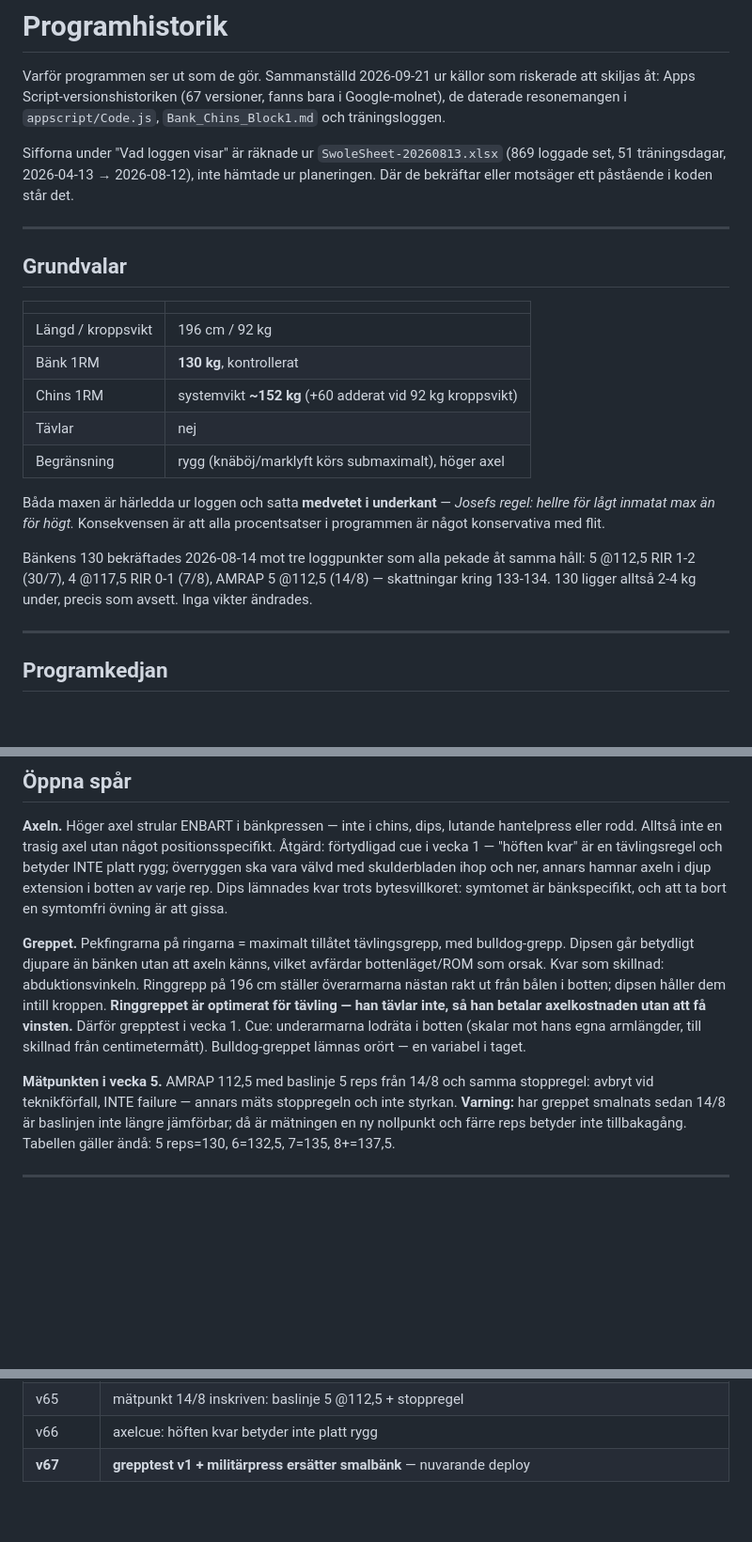
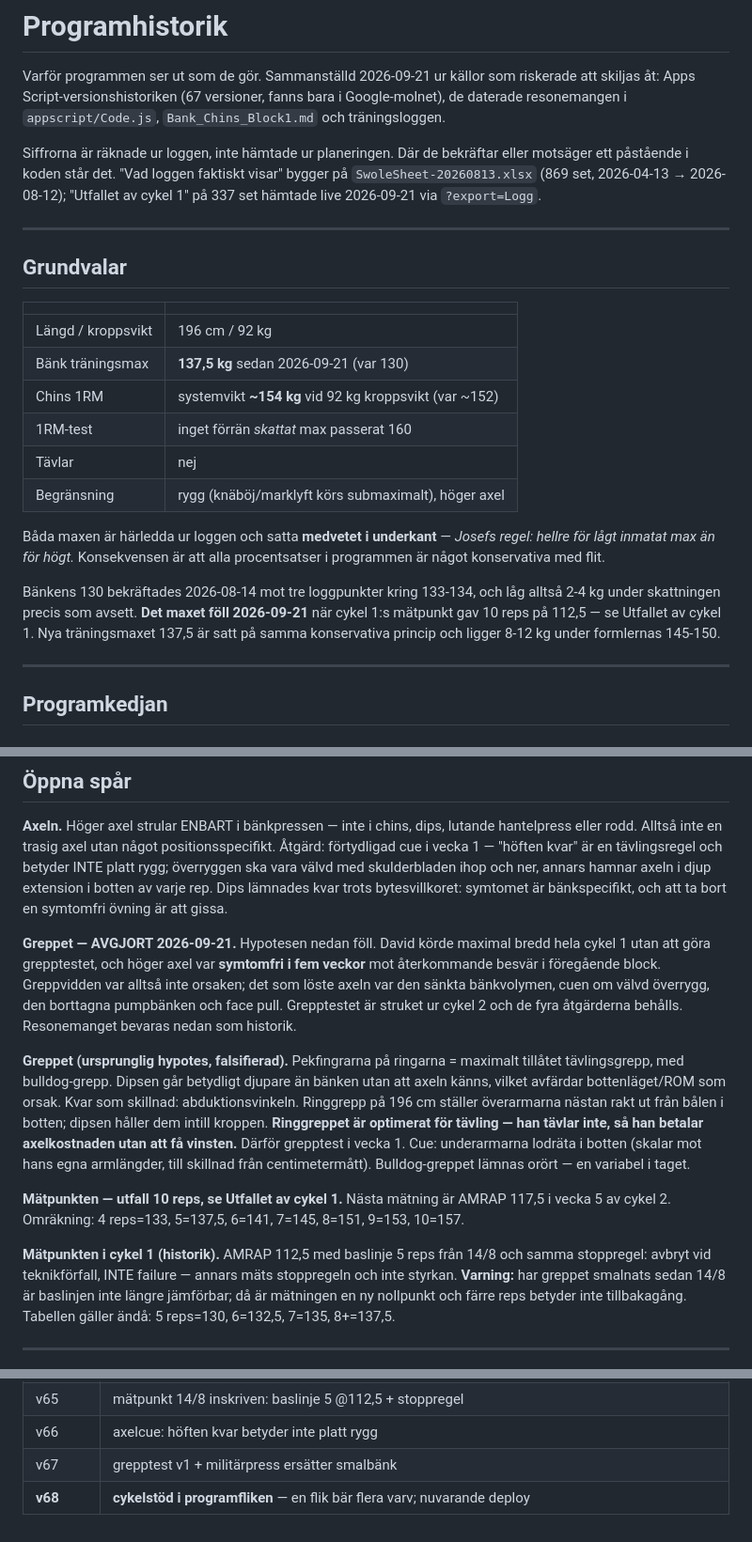
Before and after one commit to traidmill/SwoleSheet, a Markdown page: PROGRAMHISTORIK.md, 3 parts joined by grey strips. Shown at 94% size. Rendered like a GitHub page; blank space fills up the shorter version.

```diff
--- a/PROGRAMHISTORIK.md
+++ b/PROGRAMHISTORIK.md
@@ -5,9 +5,10 @@ riskerade att skiljas åt: Apps Script-versionshistoriken (67 versioner, fanns
 bara i Google-molnet), de daterade resonemangen i `appscript/Code.js`,
 `Bank_Chins_Block1.md` och träningsloggen.
 
-Sifforna under "Vad loggen visar" är räknade ur `SwoleSheet-20260813.xlsx`
-(869 loggade set, 51 träningsdagar, 2026-04-13 → 2026-08-12), inte hämtade ur
-planeringen. Där de bekräftar eller motsäger ett påstående i koden står det.
+Siffrorna är räknade ur loggen, inte hämtade ur planeringen. Där de bekräftar
+eller motsäger ett påstående i koden står det. "Vad loggen faktiskt visar" bygger
+på `SwoleSheet-20260813.xlsx` (869 set, 2026-04-13 → 2026-08-12); "Utfallet av
+cykel 1" på 337 set hämtade live 2026-09-21 via `?export=Logg`.
 
 ---
 
@@ -16,8 +17,9 @@ planeringen. Där de bekräftar eller motsäger ett påstående i koden står de
 | | |
 |---|---|
 | Längd / kroppsvikt | 196 cm / 92 kg |
-| Bänk 1RM | **130 kg**, kontrollerat |
-| Chins 1RM | systemvikt **~152 kg** (+60 adderat vid 92 kg kroppsvikt) |
+| Bänk träningsmax | **137,5 kg** sedan 2026-09-21 (var 130) |
+| Chins 1RM | systemvikt **~154 kg** vid 92 kg kroppsvikt (var ~152) |
+| 1RM-test | inget förrän *skattat* max passerat 160 |
 | Tävlar | nej |
 | Begränsning | rygg (knäböj/marklyft körs submaximalt), höger axel |
 
@@ -25,10 +27,11 @@ Båda maxen är härledda ur loggen och satta **medvetet i underkant** — *Jose
 regel: hellre för lågt inmatat max än för högt.* Konsekvensen är att alla
 procentsatser i programmen är något konservativa med flit.
 
-Bänkens 130 bekräftades 2026-08-14 mot tre loggpunkter som alla pekade åt samma
-håll: 5 @112,5 RIR 1-2 (30/7), 4 @117,5 RIR 0-1 (7/8), AMRAP 5 @112,5 (14/8) —
-skattningar kring 133-134. 130 ligger alltså 2-4 kg under, precis som avsett.
-Inga vikter ändrades.
+Bänkens 130 bekräftades 2026-08-14 mot tre loggpunkter kring 133-134, och låg
+alltså 2-4 kg under skattningen precis som avsett. **Det maxet föll 2026-09-21**
+när cykel 1:s mätpunkt gav 10 reps på 112,5 — se Utfallet av cykel 1. Nya
+träningsmaxet 137,5 är satt på samma konservativa princip och ligger 8-12 kg
+under formlernas 145-150.
 
 ---
 
@@ -159,7 +230,14 @@ hamnar axeln i djup extension i botten av varje rep. Dips lämnades kvar trots
 bytesvillkoret: symtomet är bänkspecifikt, och att ta bort en symtomfri övning är
 att gissa.
 
-**Greppet.** Pekfingrarna på ringarna = maximalt tillåtet tävlingsgrepp, med
+**Greppet — AVGJORT 2026-09-21.** Hypotesen nedan föll. David körde maximal
+bredd hela cykel 1 utan att göra grepptestet, och höger axel var **symtomfri i
+fem veckor** mot återkommande besvär i föregående block. Greppvidden var alltså
+inte orsaken; det som löste axeln var den sänkta bänkvolymen, cuen om välvd
+överrygg, den borttagna pumpbänken och face pull. Grepptestet är struket ur
+cykel 2 och de fyra åtgärderna behålls. Resonemanget bevaras nedan som historik.
+
+**Greppet (ursprunglig hypotes, falsifierad).** Pekfingrarna på ringarna = maximalt tillåtet tävlingsgrepp, med
 bulldog-grepp. Dipsen går betydligt djupare än bänken utan att axeln känns,
 vilket avfärdar bottenläget/ROM som orsak. Kvar som skillnad: abduktionsvinkeln.
 Ringgrepp på 196 cm ställer överarmarna nästan rakt ut från bålen i botten;
@@ -169,7 +247,11 @@ i vecka 1. Cue: underarmarna lodräta i botten (skalar mot hans egna armlängder
 till skillnad från centimetermått). Bulldog-greppet lämnas orört — en variabel i
 taget.
 
-**Mätpunkten i vecka 5.** AMRAP 112,5 med baslinje 5 reps från 14/8 och samma
+**Mätpunkten — utfall 10 reps, se Utfallet av cykel 1.** Nästa mätning är AMRAP
+117,5 i vecka 5 av cykel 2. Omräkning: 4 reps=133, 5=137,5, 6=141, 7=145,
+8=151, 9=153, 10=157.
+
+**Mätpunkten i cykel 1 (historik).** AMRAP 112,5 med baslinje 5 reps från 14/8 och samma
 stoppregel: avbryt vid teknikförfall, INTE failure — annars mäts stoppregeln och
 inte styrkan. **Varning:** har greppet smalnats sedan 14/8 är baslinjen inte
 längre jämförbar; då är mätningen en ny nollpunkt och färre reps betyder inte
@@ -219,4 +301,5 @@ logg; git har bara 33 commits och började sent.
 | **v56-v57** | **planerad vila** per övning och segment, egen Vila-kolumn |
 | v65 | mätpunkt 14/8 inskriven: baslinje 5 @112,5 + stoppregel |
 | v66 | axelcue: höften kvar betyder inte platt rygg |
-| **v67** | **grepptest v1 + militärpress ersätter smalbänk** — nuvarande deploy |
+| v67 | grepptest v1 + militärpress ersätter smalbänk |
+| **v68** | **cykelstöd i programfliken** — en flik bär flera varv; nuvarande deploy |
```
Also changed, not shown: other parts of PROGRAMHISTORIK.md (+69 -1 lines).
